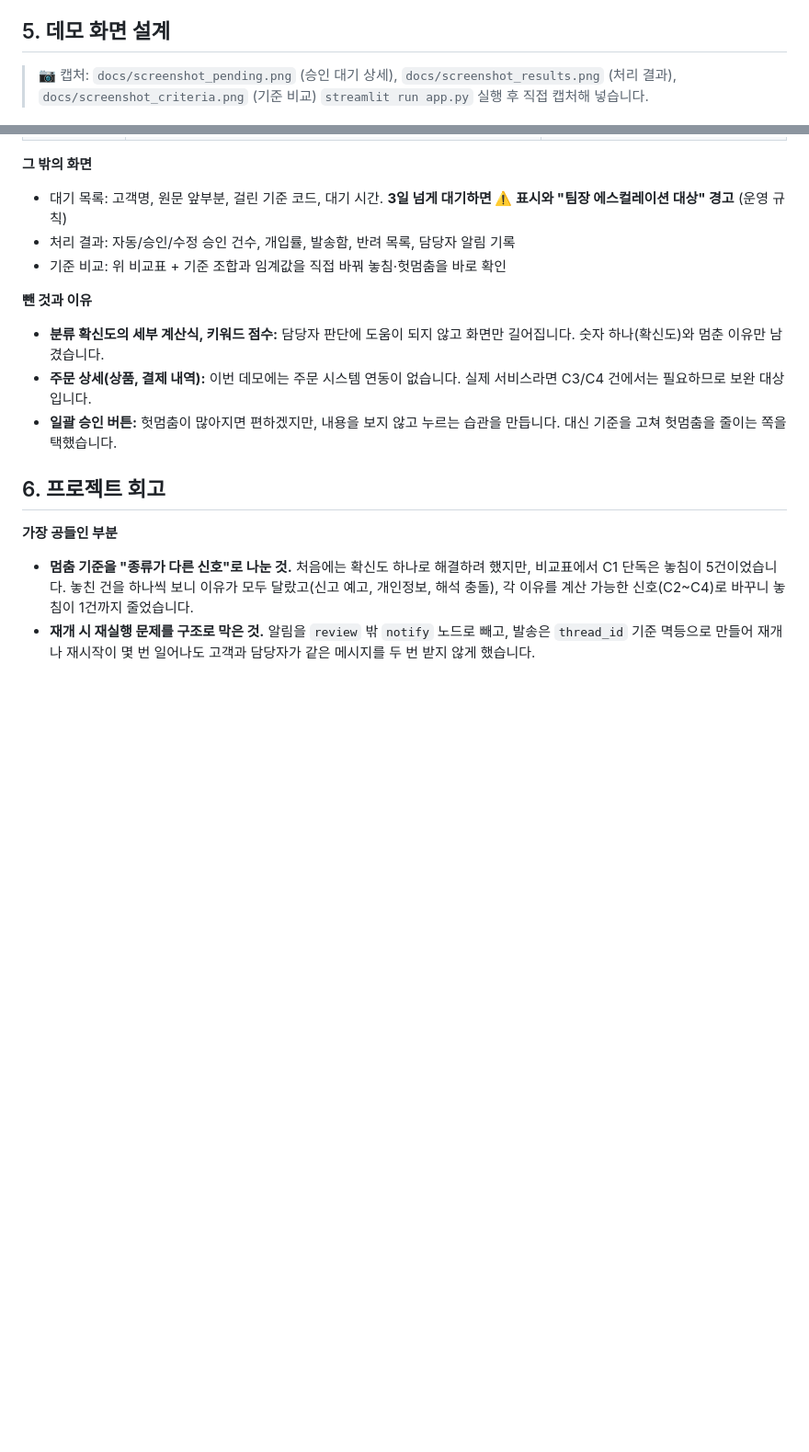
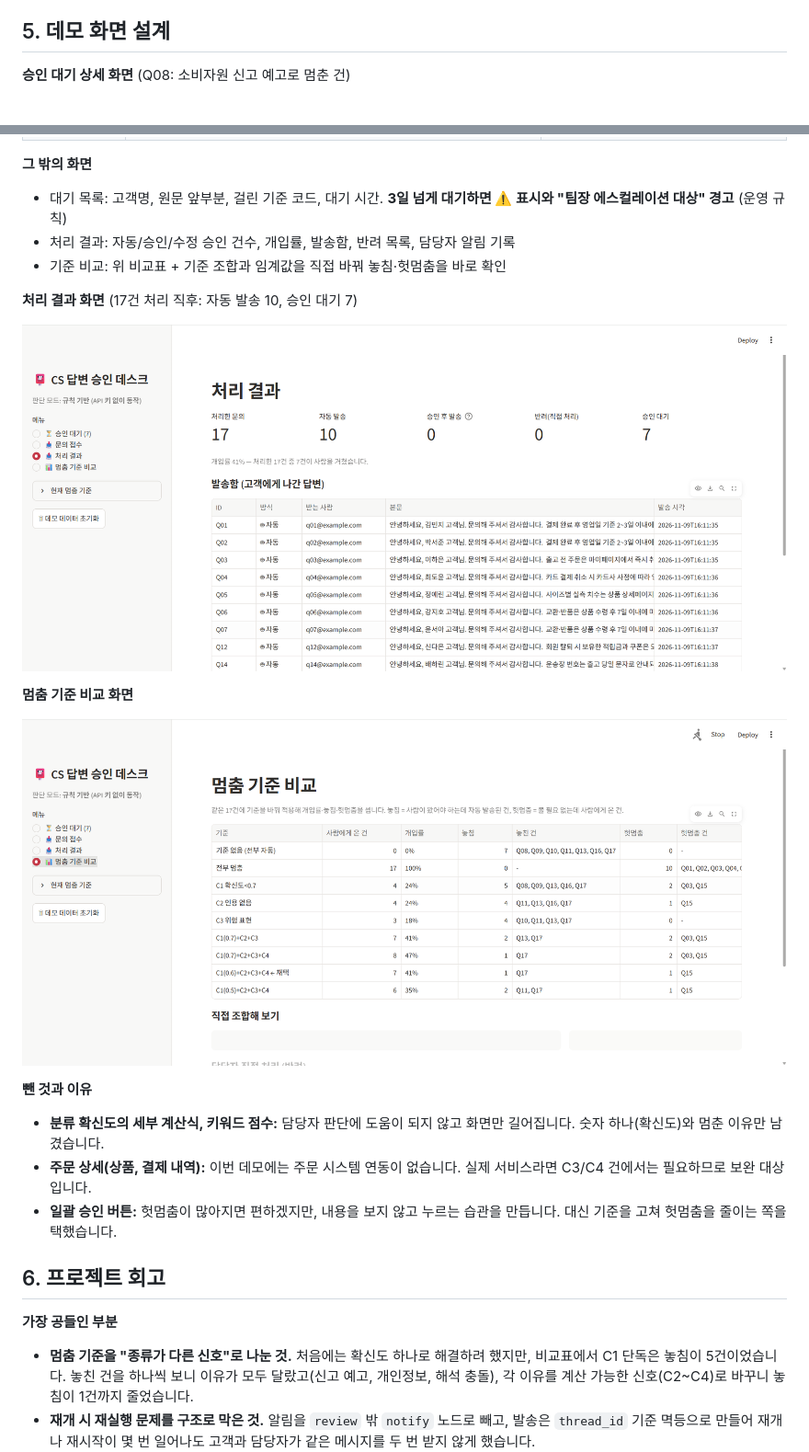
Before and after one commit to bogop8-star/hitl-cs-agent, a Markdown page: REPORT.md, 2 parts joined by grey strips. Shown at 92% size. Rendered like a GitHub page; pictures changed too: docs/screenshot_criteria.png (added), docs/screenshot_results.png (added); blank space fills up the shorter version.

Commit message:
REPORT에 데모 화면 캡처 추가
Co-Authored-By: Claude Opus 5.5 <noreply@anthropic.com>

```diff
--- a/REPORT.md
+++ b/REPORT.md
@@ -124,8 +124,7 @@ flowchart TD
 
 ## 5. 데모 화면 설계
 
-> 📷 캡처: `docs/screenshot_pending.png` (승인 대기 상세), `docs/screenshot_results.png` (처리 결과), `docs/screenshot_criteria.png` (기준 비교)
-> `streamlit run app.py` 실행 후 직접 캡처해 넣습니다.
+**승인 대기 상세 화면** (Q08: 소비자원 신고 예고로 멈춘 건)
 
 ![승인 대기 상세](docs/screenshot_pending.png)
 
@@ -154,6 +153,14 @@ flowchart TD
 - 처리 결과: 자동/승인/수정 승인 건수, 개입률, 발송함, 반려 목록, 담당자 알림 기록
 - 기준 비교: 위 비교표 + 기준 조합과 임계값을 직접 바꿔 놓침·헛멈춤을 바로 확인
 
+**처리 결과 화면** (17건 처리 직후: 자동 발송 10, 승인 대기 7)
+
+![처리 결과](docs/screenshot_results.png)
+
+**멈춤 기준 비교 화면**
+
+![멈춤 기준 비교](docs/screenshot_criteria.png)
+
 **뺀 것과 이유**
 
 - **분류 확신도의 세부 계산식, 키워드 점수:** 담당자 판단에 도움이 되지 않고 화면만 길어집니다. 숫자 하나(확신도)와 멈춘 이유만 남겼습니다.
```
Also changed, not shown: docs/screenshot_pending.png (added), 1 other file.
